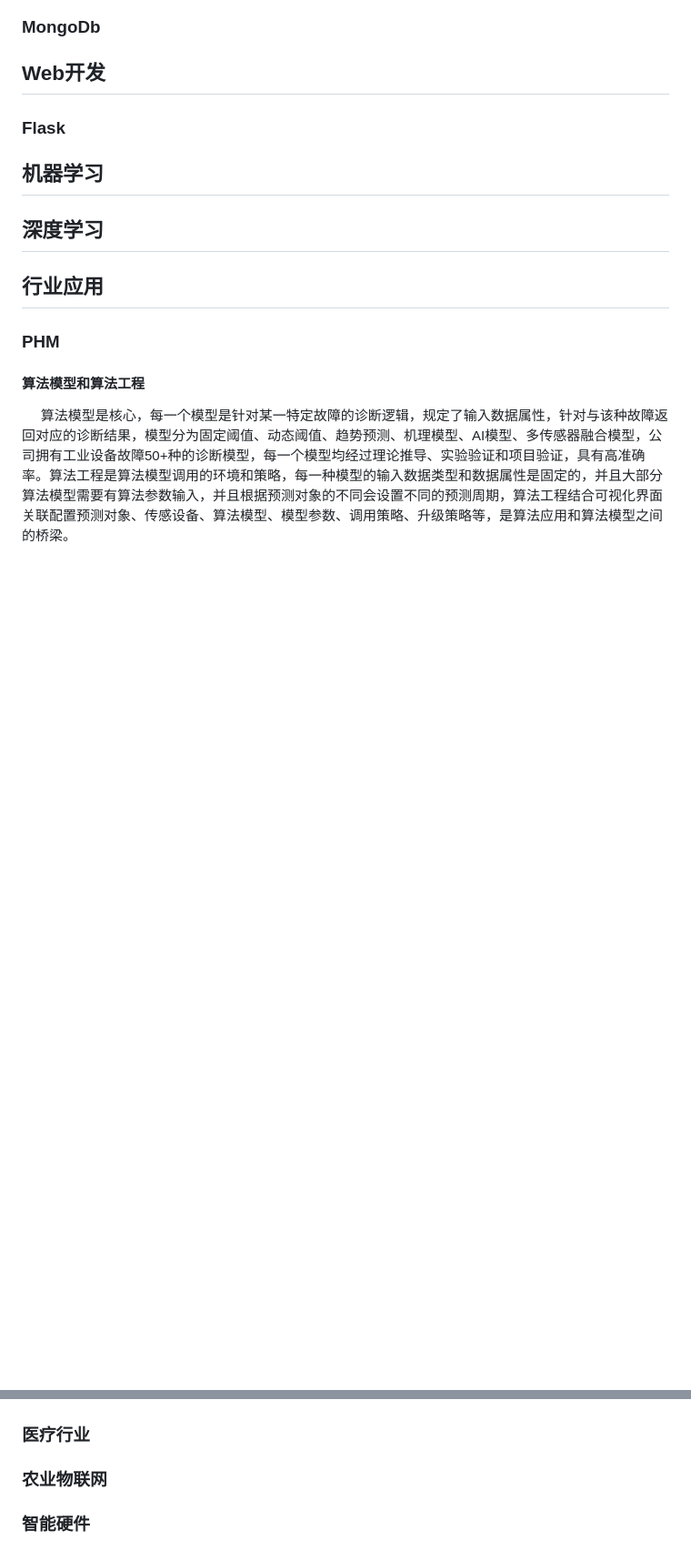
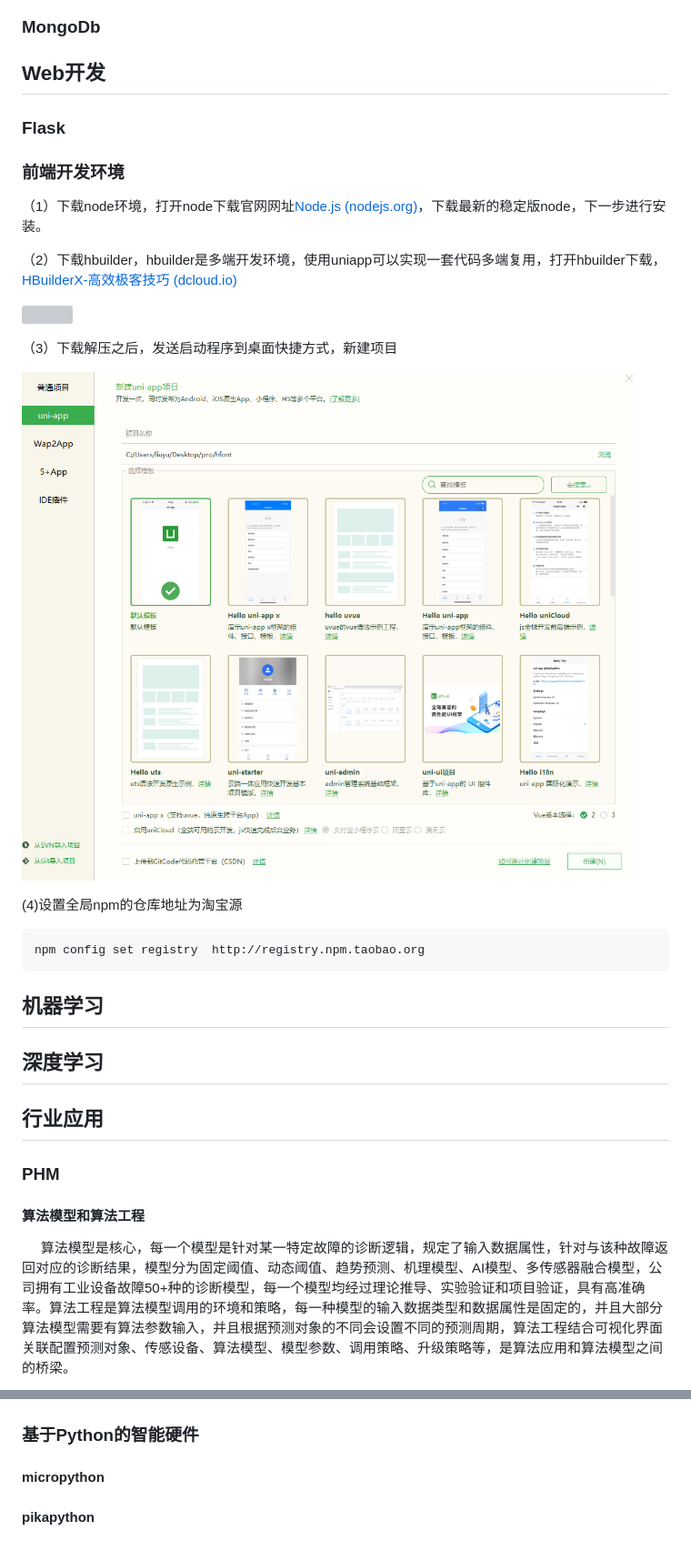
Before and after one commit to mainvc/mainvc.github.io, a Markdown page: index.md, 2 parts joined by grey strips. Shown: that part at 91% size. Rendered like a GitHub page; pictures changed too: assets/2024-01-21-20-59-58-image.png (added); blank space fills up the shorter version; grey boxes are pictures that could not be loaded.

````diff
--- a/index.md
+++ b/index.md
@@ -28,11 +40,27 @@ Python的设计哲学强调的是代码的可读性和简洁性，这使得Pytho
 
 ### Flask
 
+### 前端开发环境
+
+（1）下载node环境，打开node下载官网网址[Node.js (nodejs.org)](https://nodejs.org/en)，下载最新的稳定版node，下一步进行安装。
+
+（2）下载hbuilder，hbuilder是多端开发环境，使用uniapp可以实现一套代码多端复用，打开hbuilder下载，[HBuilderX-高效极客技巧 (dcloud.io)](https://www.dcloud.io/hbuilderx.html)
+
+![](assets/2024-01-21-20-32-33-image.png)
+
+（3）下载解压之后，发送启动程序到桌面快捷方式，新建项目
+
+![](assets/2024-01-21-20-59-58-image.png)
+
+(4)设置全局npm的仓库地址为淘宝源
+
+```
+npm config set registry  http://registry.npm.taobao.org
+```
+
 ## 机器学习
 
 ## 深度学习
-
-
 
 ## 行业应用
 
@@ -44,8 +72,8 @@ Python的设计哲学强调的是代码的可读性和简洁性，这使得Pytho
 
 ![](assets/6c5aca2c7dd4fd6cdb176cd592230486e646efbb.png)
 
-### 医疗行业
+### 基于Python的智能硬件
 
-### 农业物联网
+#### micropython
 
-### 智能硬件
+#### pikapython
````
Also changed, not shown: other parts of index.md (+12 -0 lines), assets/2024-01-21-20-34-30-image.png (added), 2 other files.
